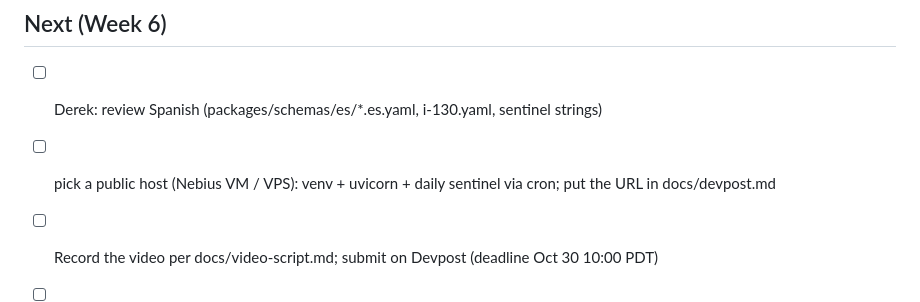
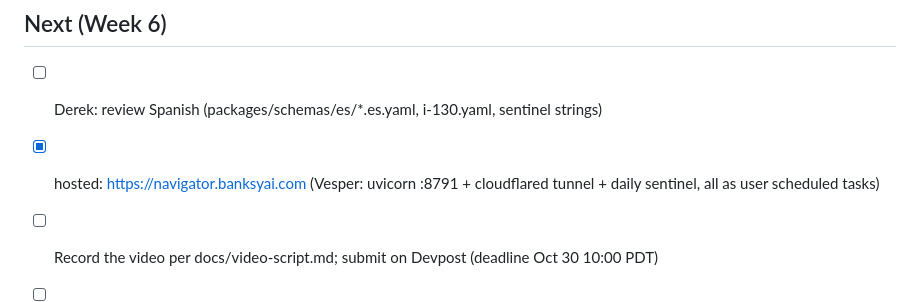
Before and after one commit to banksythequantLab/bureaucracy-navigator, a Markdown page: task.md, the part around the change. Rendered like a GitHub page.

```diff
--- a/task.md
+++ b/task.md
@@ -79,7 +79,7 @@ _Nebius x NVIDIA Global AI Hackathon · deadline Oct 30 2026 10:00 PDT · Notion
 
 ## Next (Week 6)
 - [ ] Derek: review Spanish (packages/schemas/es/*.es.yaml, i-130.yaml, sentinel strings)
-- [ ] pick a public host (Nebius VM / VPS): venv + uvicorn + daily sentinel via cron; put the URL in docs/devpost.md
+- [x] hosted: https://navigator.banksyai.com (Vesper: uvicorn :8791 + cloudflared tunnel + daily sentinel, all as user scheduled tasks)
 - [ ] Record the video per docs/video-script.md; submit on Devpost (deadline Oct 30 10:00 PDT)
 - [ ] Optional polish: N-400 remaining parts; Nemotron phrasing QA in Spanish
 - [ ] Re-run inspector when the 09/15/26 I-765 edition posts; diff field names
```
Also changed, not shown: README.md (+37 -10 lines), docs/devpost.md (+1 -1 lines).
